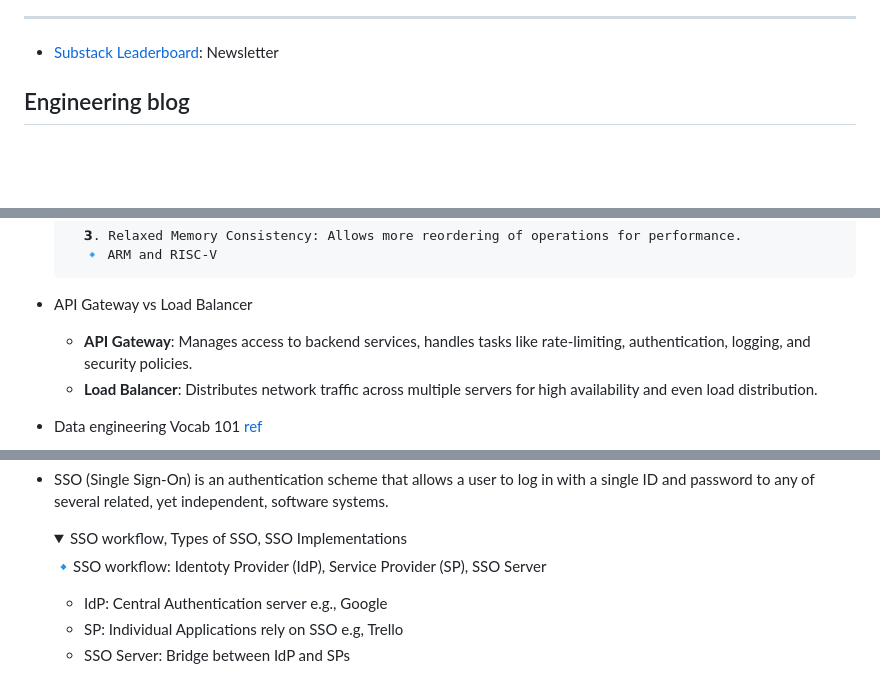
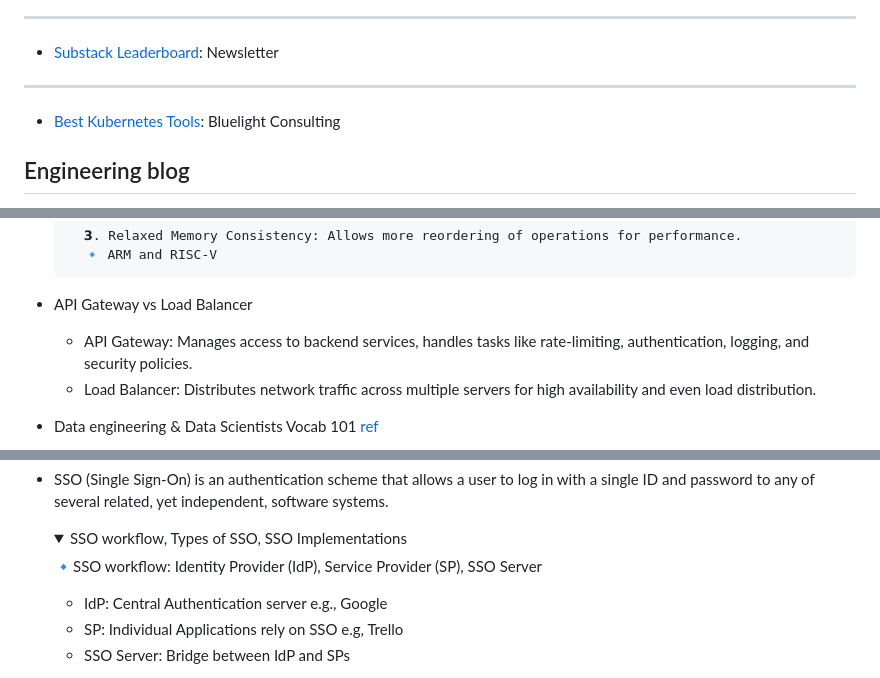
Before and after one commit to kimtth/software-architect-mindmap, a Markdown page: README.md, 3 parts joined by grey strips. GitHub-like rendering; folded sections open; blank space fills up the shorter version.

```diff
--- a/README.md
+++ b/README.md
@@ -80,6 +91,10 @@ This mindmap created by `https://app.mindmapmaker.org/`
 ---
 
 - [Substack Leaderboard](https://substack.com/browse/technology): Newsletter
+
+---
+
+- [Best Kubernetes Tools](https://bluelight.co/blog/best-kubernetes-tools): Bluelight Consulting
 
 ## Engineering blog
 
@@ -225,8 +240,8 @@ This mindmap created by `https://app.mindmapmaker.org/`
     </details>
 
 - API Gateway vs Load Balancer
-  - **API Gateway**: Manages access to backend services, handles tasks like rate-limiting, authentication, logging, and security policies.
-  - **Load Balancer**: Distributes network traffic across multiple servers for high availability and even load distribution.
+  - API Gateway: Manages access to backend services, handles tasks like rate-limiting, authentication, logging, and security policies.
+  - Load Balancer: Distributes network traffic across multiple servers for high availability and even load distribution.
 
-- Data engineering Vocab 101 [ref](https://x.com/SeattleDataGuy/status/1753950189314810358?s=20)
+- Data engineering & Data Scientists Vocab 101 [ref](https://x.com/SeattleDataGuy/status/1753950189314810358?s=20)
 
@@ -305,7 +346,7 @@ This mindmap created by `https://app.mindmapmaker.org/`
 
     <summary>SSO workflow, Types of SSO, SSO Implementations</summary>
 
-    🔹SSO workflow: Identoty Provider (IdP), Service Provider (SP), SSO Server
+    🔹SSO workflow: Identity Provider (IdP), Service Provider (SP), SSO Server
     - IdP: Central Authentication server e.g., Google
     - SP: Individual Applications rely on SSO e.g, Trello
     - SSO Server: Bridge between IdP and SPs
```
Also changed, not shown: other parts of README.md (+78 -1 lines), files/de01.png (added), 2 other files.
